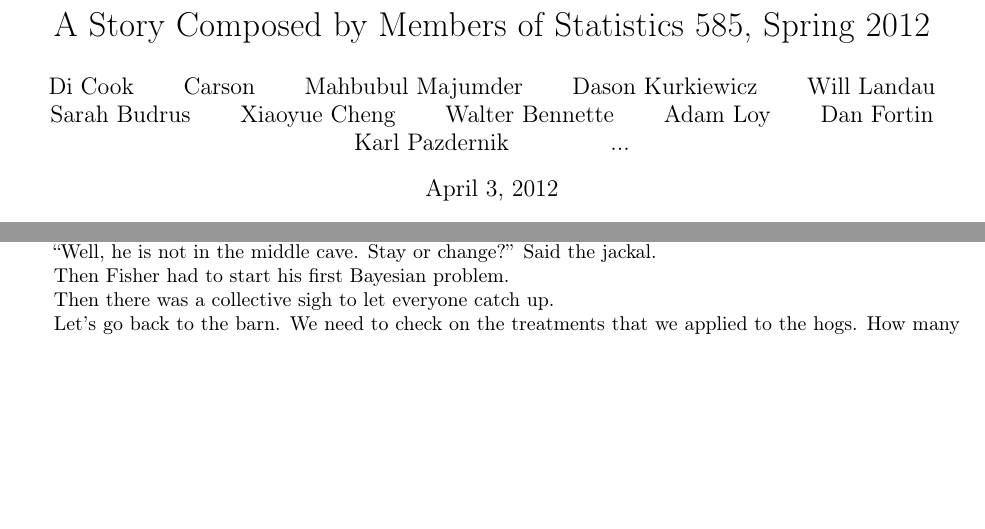
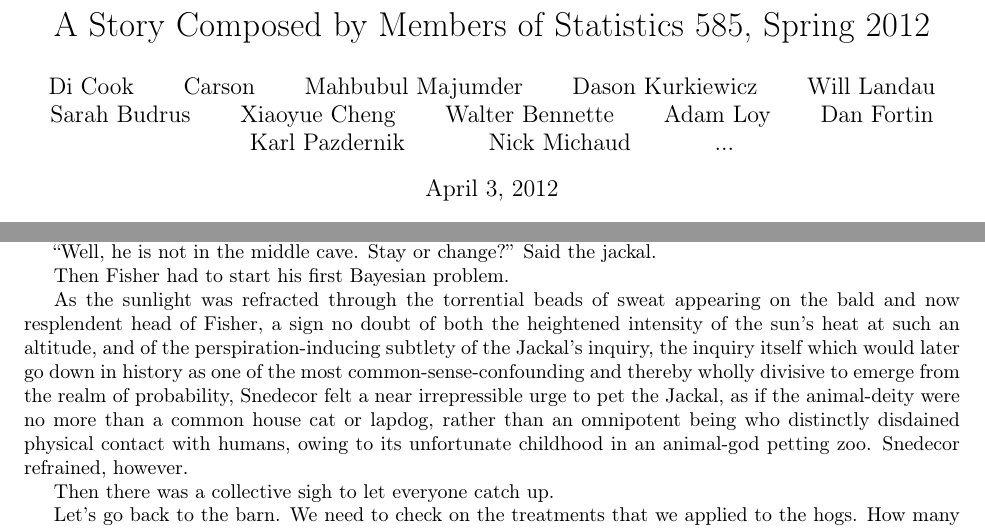
Before and after one commit to dicook/stat585, a LaTeX document (story.tex): two parts of pages 1 and 3 of 3, joined at a grey line, cut so that both start at the same text, the shorter picture padded with empty space. Compiled offline with pdfLaTeX.

Commit message:
Added a paragraph

```diff
--- a/story.tex
+++ b/story.tex
@@ -8,7 +8,7 @@
 
 \title{A Story Composed by Members of Statistics 585, Spring 2012}
 % add your name here when you add your part
-\author{Di Cook \and Carson \and Mahbubul Majumder \and Dason Kurkiewicz \and Will Landau \and Sarah Budrus \and Xiaoyue Cheng \and Walter Bennette \and Adam Loy \and Dan Fortin \and Karl Pazdernik \and ...}
+\author{Di Cook \and Carson \and Mahbubul Majumder \and Dason Kurkiewicz \and Will Landau \and Sarah Budrus \and Xiaoyue Cheng \and Walter Bennette \and Adam Loy \and Dan Fortin \and Karl Pazdernik \and Nick Michaud \and...}
 \maketitle
 
 Before we begin our story, let's take a peak into the life of the hare.  He has a big day ahead of him as he plans to battle his nemesis, the TortoiseGit.
@@ -111,8 +111,7 @@ You can stay with or switch your choice. Deal or not deal?''
 
 Then Fisher had to start his first Bayesian problem.
 
-
-
+As the sunlight was refracted through the torrential beads of sweat appearing on the bald and now resplendent head of Fisher, a sign no doubt of both the heightened intensity of the sun's heat at such an altitude, and of the perspiration-inducing subtlety of the Jackal's inquiry, the inquiry itself which would later go down in history as one of the most common-sense-confounding and thereby wholly divisive to emerge from the realm of probability, Snedecor felt a near irrepressible urge to pet the Jackal, as if the animal-deity were no more than a common house cat or lapdog, rather than an omnipotent being who distinctly disdained physical contact with humans, owing to its unfortunate childhood in an animal-god petting zoo.  Snedecor refrained, however.
 
 Then there was a collective sigh to let everyone catch up.
 
```
